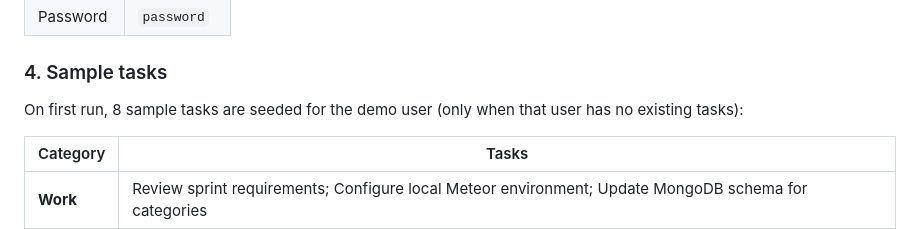
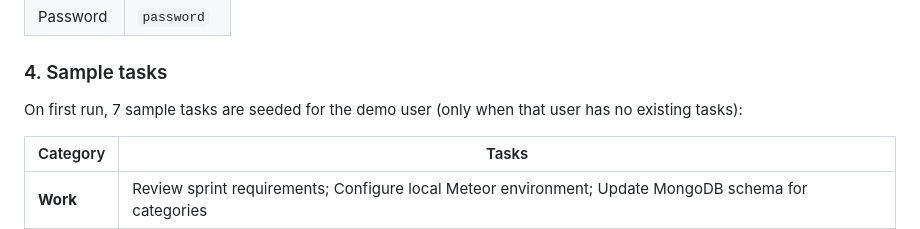
Before and after one commit to SURYAS1306/meteor-blaze-todo-assignment, a Markdown page: README.md, the part around the change. Drawn GitHub-style.

```diff
--- a/README.md
+++ b/README.md
@@ -72,7 +72,7 @@ A demo account is created automatically on first startup:
 
 ### 4. Sample tasks
 
-On first run, 8 sample tasks are seeded for the demo user (only when that user has no existing tasks):
+On first run, 7 sample tasks are seeded for the demo user (only when that user has no existing tasks):
 
 | Category | Tasks |
 |---|---|
```
